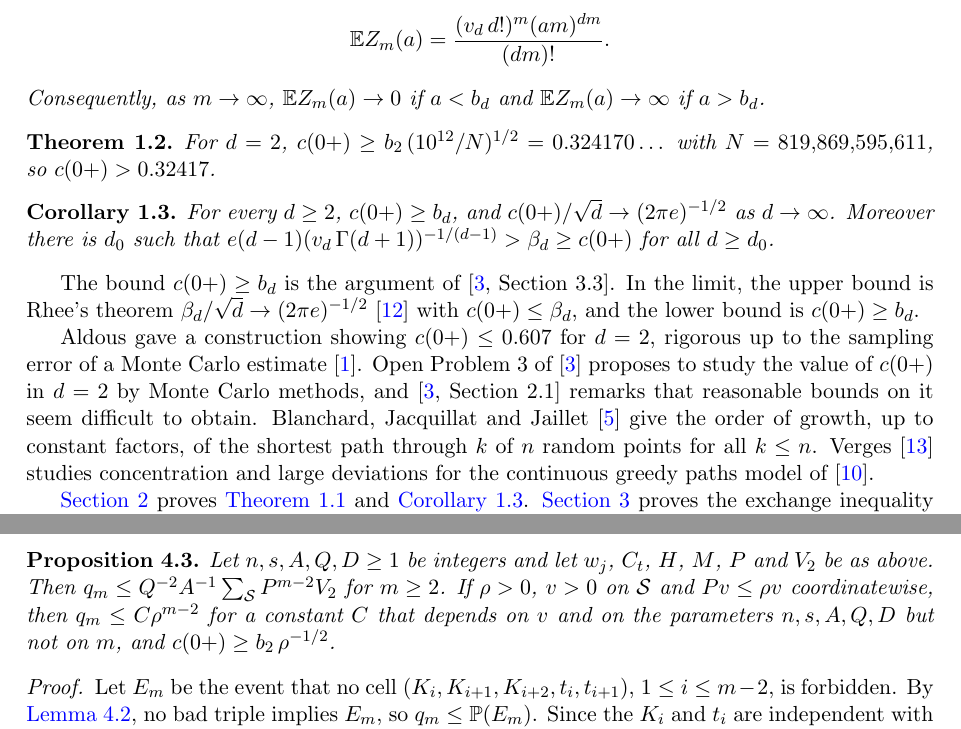
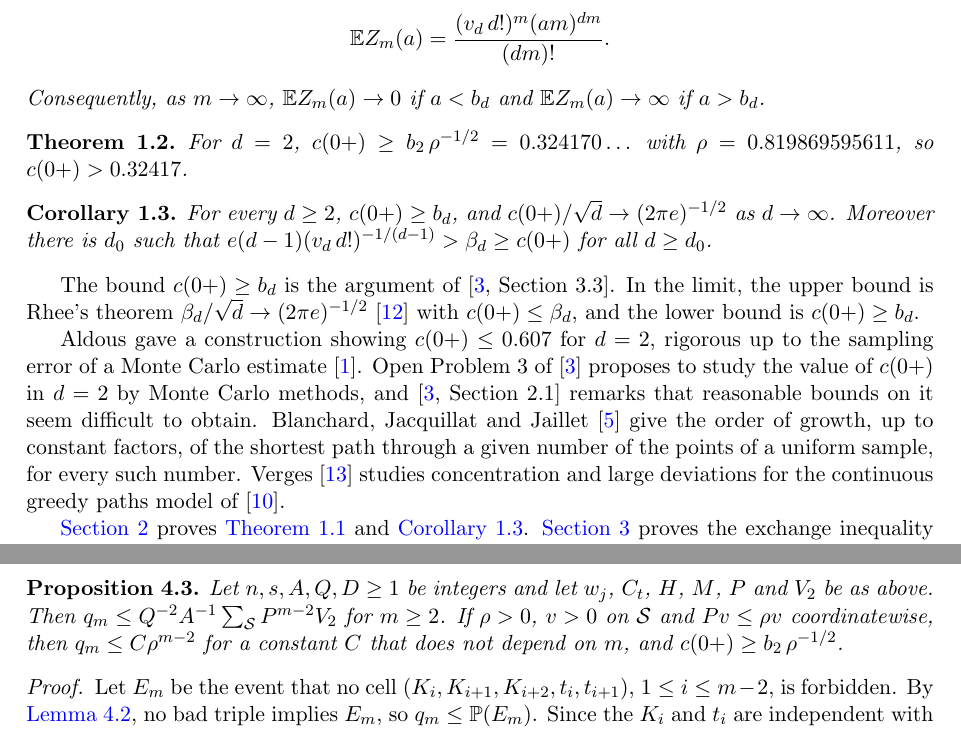
Before and after one commit to yspennstate/sparse-tsp-constant-lower-bound, a LaTeX paper (main.tex): two parts of pages 3 and 6 of 10, joined at a grey line, cut so that both start at the same text. The pictures show the PDF file main.pdf that the author committed with the source.

Commit message:
Fix the sentence on the generalized TSP and notation
Co-Authored-By: Claude Opus 5.5 <noreply@anthropic.com>

```diff
--- a/main.tex
+++ b/main.tex
@@ -96,4 +95,3 @@ largest number of points of $\Pi$ on a path of length at most $\ell$ starting at
 exactly when $T_m\le\ell$, so by (e) $W(\ell)/\ell\to 1/c(0+)$ in probability as $\ell\to\infty$. The proof of
 \cite[Lemma~2.1]{GM} uses the exponential tilt with $\lambda=1/a$, which gives $c(0+)\ge(e\,v_d\,d!)^{-1/d}$, equal to
 $(2\pi e)^{-1/2}\approx 0.2420$ in the plane. A note of Aldous \cite{Anote} replaces the value of \cite{AK} by
-$e(d-1)(v_d\,\Gamma(d+1))^{-1/(d-1)}$, which is $e/(2\pi)\approx 0.4326$ in the plane. Since $e/(2\pi)>b_2$, the bound
@@ -135,12 +135,12 @@ Consequently, as $m\to\infty$, $\E Z_m(a)\to 0$ if $a<b_d$ and $\E Z_m(a)\to\inf
 \end{theorem}
 
 \begin{theorem}\label{thm:main}
-For $d=2$, $c(0+)\ge b_2\,(10^{12}/N)^{1/2}=0.324170\dots$ with $N=819{,}869{,}595{,}611$, so $c(0+)>0.32417$.
+For $d=2$, $c(0+)\ge b_2\,\rho^{-1/2}=0.324170\dots$ with $\rho=0.819869595611$, so $c(0+)>0.32417$.
 \end{theorem}
 
 \begin{corollary}\label{cor:asym}
 For every $d\ge 2$, $c(0+)\ge b_d$, and $c(0+)/\sqrt d\to(2\pi e)^{-1/2}$ as $d\to\infty$. Moreover
-there is $d_0$ such that $e(d-1)(v_d\,\Gamma(d+1))^{-1/(d-1)}>\beta_d\ge c(0+)$ for all $d\ge d_0$.
+there is $d_0$ such that $e(d-1)(v_d\,d!)^{-1/(d-1)}>\beta_d\ge c(0+)$ for all $d\ge d_0$.
 \end{corollary}
 
 The bound $c(0+)\ge b_d$ is the argument of \cite[Section~3.3]{AK}. In the limit,
@@ -150,8 +150,8 @@ bound is $c(0+)\ge b_d$.
 Aldous gave a construction showing $c(0+)\le 0.607$ for $d=2$, rigorous up to the sampling error of a Monte Carlo
 estimate \cite{Aapp}. Open Problem~3 of \cite{AK} proposes to study the value of $c(0+)$ in $d=2$ by Monte Carlo
 methods, and \cite[Section~2.1]{AK} remarks that reasonable bounds on it seem difficult to obtain. Blanchard,
-Jacquillat and Jaillet \cite{BJJ} give the order of growth, up to constant factors, of the shortest path through $k$
-of $n$ random points for all $k\le n$. Verges \cite{Verges} studies concentration and large deviations for the
+Jacquillat and Jaillet \cite{BJJ} give the order of growth, up to constant factors, of the shortest path through a given
+number of the points of a uniform sample, for every such number. Verges \cite{Verges} studies concentration and large deviations for the
 continuous greedy paths model of \cite{GM}.
 
 \Cref{sec:first} proves \Cref{thm:first} and \Cref{cor:asym}. \Cref{sec:exchange} proves the exchange inequality and
@@ -181,8 +181,8 @@ If $c(0+)<b_d$, choose $c(0+)<a<b_d$; then $\Prob(T_m\le am)\to 1$ by (e), while
 $\Prob(T_m\le am)\le\E Z_m(a)\to 0$ by \Cref{thm:first}. So $c(0+)\ge b_d$. As $d\to\infty$, Stirling's formula gives $\log v_d=\frac d2\log\frac{2\pi e}{d}-\frac12\log(\pi d)+o(1)$ and
 $\log d!=d\log\frac de+\frac12\log(2\pi d)+o(1)$, so, with absolute implied constants, $(v_d\,d!)^{1/d}=\sqrt{2\pi d/e}\,(1+O(\log d/d))$. Hence
 $b_d=\sqrt{d/(2\pi e)}\,(1+O(\log d/d))$, and with $c(0+)\ge b_d$, $c(0+)\le\beta_d$ and \cite{Rhee} the limit
-follows. For the second statement, $(v_d\,\Gamma(d+1))^{-1/(d-1)}=(v_d\,d!)^{-1/d}(1+O(\log d/d))$, so
-$e(d-1)(v_d\,\Gamma(d+1))^{-1/(d-1)}=e^2 b_d(1+O(\log d/d))$, whose ratio to $\sqrt d$ tends to
+follows. For the second statement, $(v_d\,d!)^{-1/(d-1)}=(v_d\,d!)^{-1/d}(1+O(\log d/d))$, so
+$e(d-1)(v_d\,d!)^{-1/(d-1)}=e^2 b_d(1+O(\log d/d))$, whose ratio to $\sqrt d$ tends to
 $e^2(2\pi e)^{-1/2}>(2\pi e)^{-1/2}=\lim\beta_d/\sqrt d$.
 \end{proof}
 
@@ -313,8 +313,8 @@ Put $V_2(a,b,t)=w_aw_b$ and $P=M/(QA)$.
 
 \begin{proposition}\label{prop:transfer}
 Let $n,s,A,Q,D\ge 1$ be integers and let $w_j$, $C_t$, $H$, $M$, $P$ and $V_2$ be as above. Then $q_m\le Q^{-2}A^{-1}\sum_{\mathcal S}P^{m-2}V_2$ for $m\ge 2$. If $\rho>0$, $v>0$
-on $\mathcal S$ and $Pv\le\rho v$ coordinatewise, then $q_m\le C\rho^{m-2}$ for a constant $C$ that depends on $v$ and on
-the parameters $n,s,A,Q,D$ but not on $m$, and $c(0+)\ge b_2\,\rho^{-1/2}$.
+on $\mathcal S$ and $Pv\le\rho v$ coordinatewise, then $q_m\le C\rho^{m-2}$ for a constant $C$ that does not depend
+on $m$, and $c(0+)\ge b_2\,\rho^{-1/2}$.
 \end{proposition}
 
 \begin{proof}
@@ -344,7 +344,7 @@ $80$ plus the absolute value of the next term; $C_t$ is $D$ times this bound, ro
 
 \emph{The certificate.} The certificate is a positive integer vector $v$ on $\mathcal S$ for which the $602{,}176$
 inequalities below hold. The program \texttt{cert.cpp} finds it by power iteration in floating point. It then computes $Mv$ exactly in
-$128$-bit integer arithmetic (all integers involved are below $2^{126}$) and reports the least integer $N$ with
+$128$-bit integer arithmetic (all integers involved are below $2^{126}$) and reports, writing $v_i$ for the value of $v$ at the state $i$, the least integer $N$ with
 \[
 10^{12}\,(Mv)_i\le N\,Q\,A\,v_i\qquad\text{for all }i\in\mathcal S .
 \]
```
Also changed, not shown: main.pdf, main.tex (23 more changed lines).
